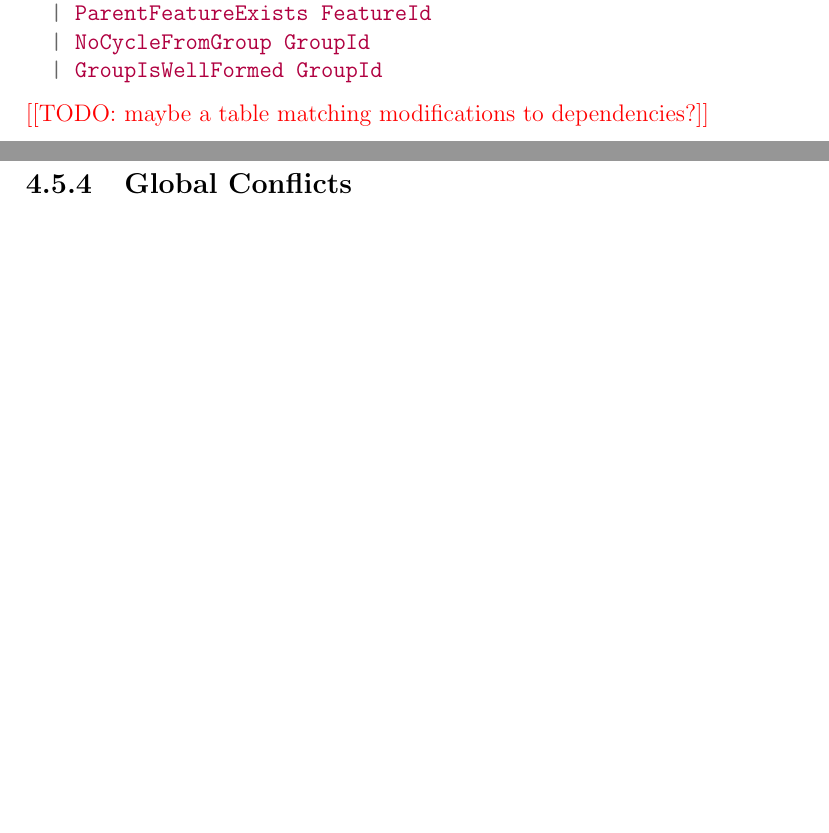
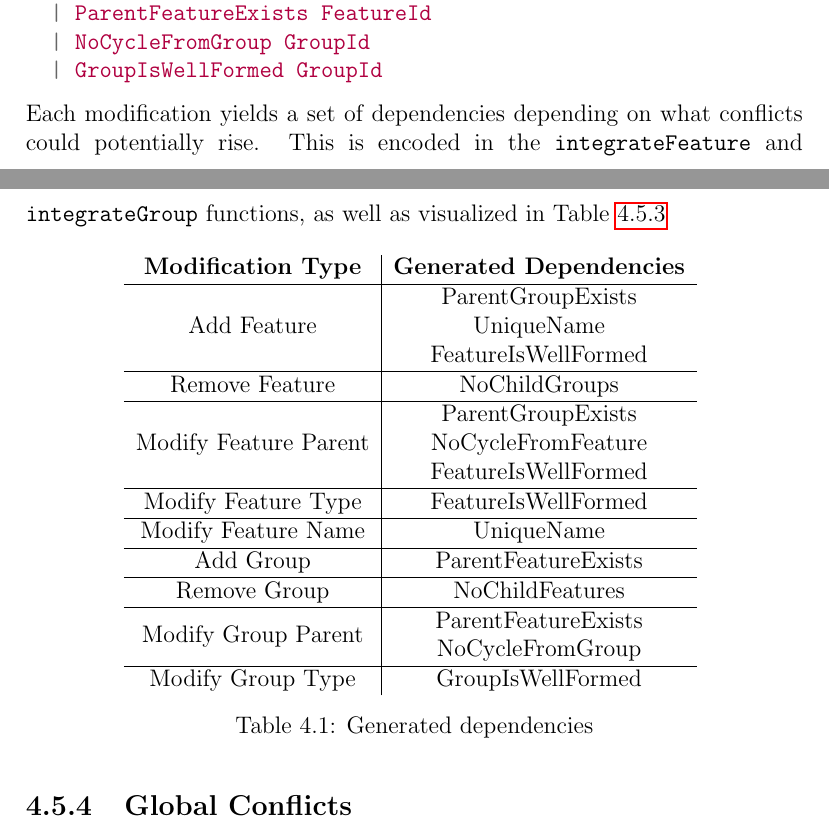
Before and after one commit to eirikhalvard/master-thesis, a LaTeX thesis (thesis/src/thesis.tex): two parts of pages 72 and 73 of 86, joined at a grey line, cut so that both start at the same text, the shorter picture padded with empty space. Compiled offline with pdfLaTeX; a LaTeX package or settings file that is missing is left out.

Commit message:
generated dependencies tables

```diff
--- a/thesis/src/thesis.tex
+++ b/thesis/src/thesis.tex
@@ -1870,7 +1870,25 @@ data GroupDependencyType
   | GroupIsWellFormed GroupId
 \end{minted}
 
-\todo{maybe a table matching modifications to dependencies?}
+Each modification yields a set of dependencies depending on what conflicts could potentially rise. This is encoded in the \texttt{integrateFeature} and \texttt{integrateGroup} functions, as well as visualized in Table~\vref{tab:generated_dependencies}
+
+\begin{table}[htpb]
+  \centering
+  \label{tab:generated_dependencies}
+  \begin{tabular}{c|c}
+    \textbf{Modification Type} & \textbf{Generated Dependencies} \\ \hline
+    Add Feature & \begin{tabular}[c]{@{}c@{}}ParentGroupExists\\ UniqueName\\ FeatureIsWellFormed\end{tabular} \\ \hline
+    Remove Feature & NoChildGroups \\ \hline
+    Modify Feature Parent & \begin{tabular}[c]{@{}c@{}}ParentGroupExists\\ NoCycleFromFeature\\ FeatureIsWellFormed\end{tabular} \\ \hline
+    Modify Feature Type & FeatureIsWellFormed \\ \hline
+    Modify Feature Name & UniqueName \\ \hline
+    Add Group & ParentFeatureExists \\ \hline
+    Remove Group & NoChildFeatures \\ \hline
+    Modify Group Parent & \begin{tabular}[c]{@{}c@{}}ParentFeatureExists\\ NoCycleFromGroup\end{tabular} \\ \hline
+    Modify Group Type & GroupIsWellFormed
+  \end{tabular}
+  \caption{Generated dependencies}
+\end{table}
 
 \subsection{Global Conflicts}%
 \label{sub:global_conflicts}
```
Also changed, not shown: thesis/src/thesis.pdf.
